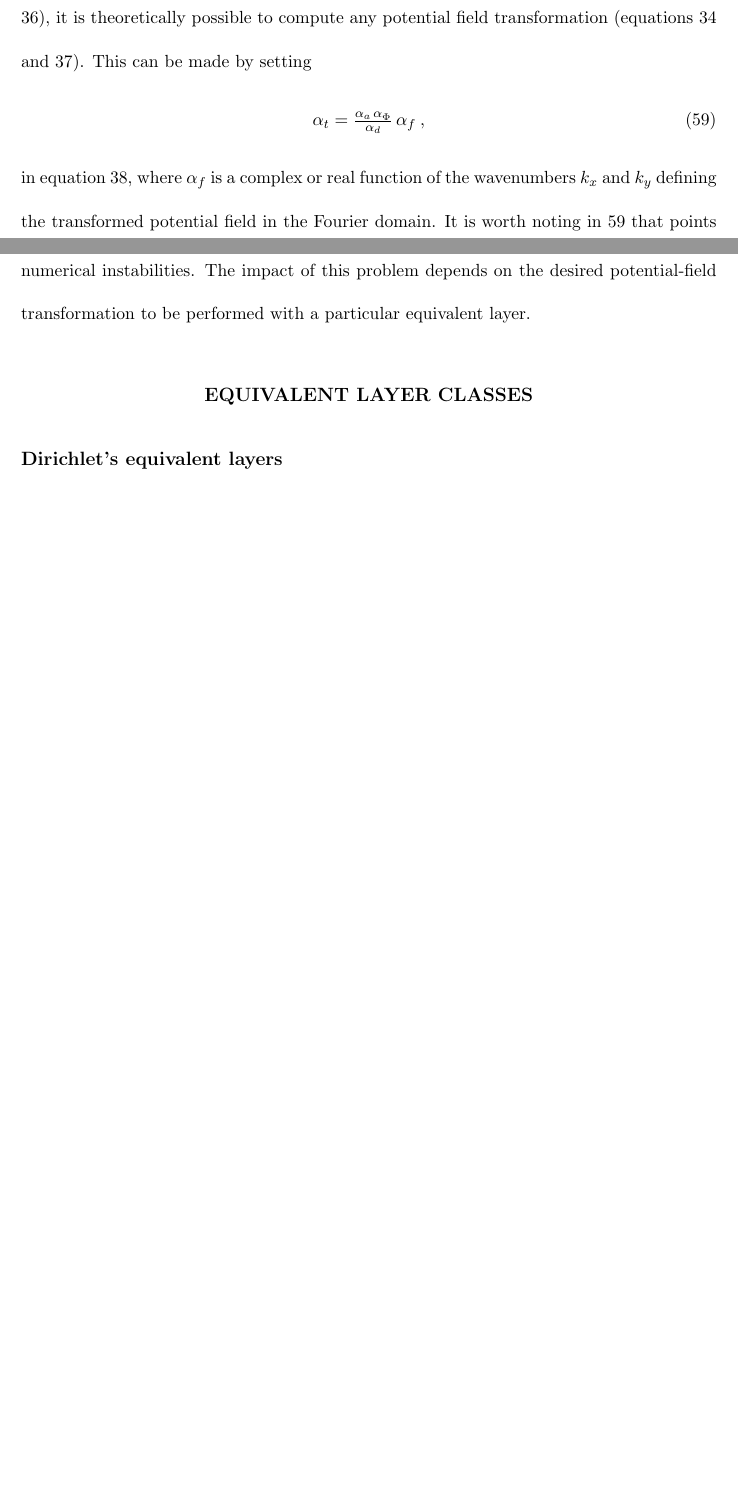
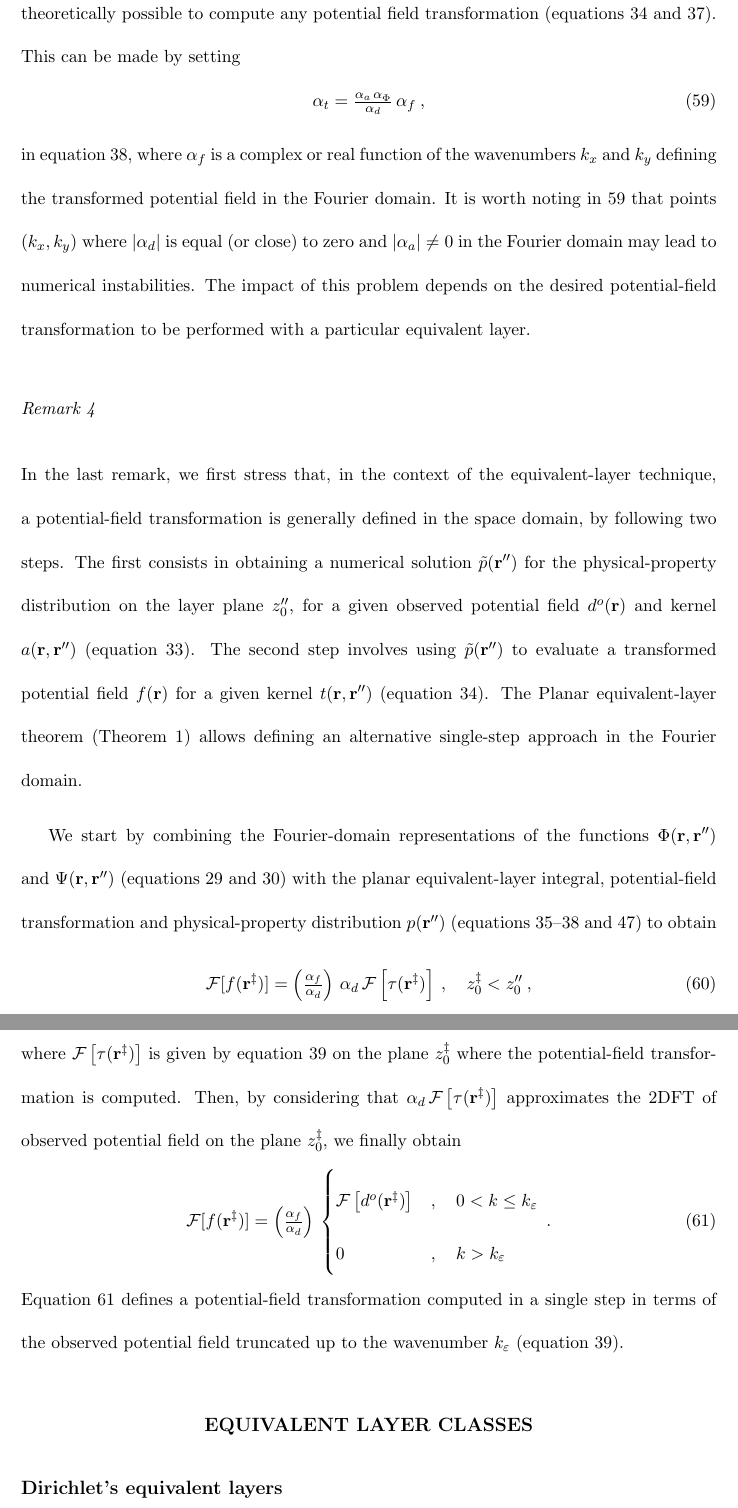
Before and after one commit to birocoles/planar-eqlayer-theory, a LaTeX document (manuscript/manuscript.tex, which reads manuscript/solutions_eqlayer_integral.tex): two parts of pages 20 and 21 of 37 before the commit and two parts of pages 21 and 22 of 38 after it, joined at a grey line, cut so that both start at the same text, the shorter picture padded with empty space. Compiled offline with pdfLaTeX.

Commit message:
include a single-step potential-field transformation

```diff
--- a/manuscript/solutions_eqlayer_integral.tex
+++ b/manuscript/solutions_eqlayer_integral.tex
@@ -338,6 +343,48 @@ It is worth noting in \ref{eq:alpha-t-generic} that points $(k_{x}, k_{y})$ wher
 $\vert \alpha_{d} \vert$ is equal (or close) to zero and $\vert \alpha_{a} \vert \ne 0$ in the Fourier domain
 may lead to numerical instabilities. The impact of this problem depends on the desired potential-field transformation
 to be performed with a particular equivalent layer.
+
+\subsubsection{Remark 4}
+
+In the last remark, we first stress that, in the context of the equivalent-layer technique,
+a potential-field transformation is generally defined
+in the space domain, by following two steps. The first consists in obtaining a numerical solution $\tilde{p}(\mathbf{r}'')$ for the
+physical-property distribution on the layer plane $z''_{0}$, for a given observed potential field
+$d^{o}(\mathbf{r})$ and kernel $a(\mathbf{r}, \mathbf{r}'')$ (equation \ref{eq:eqlayer-integral}).
+The second step involves using $\tilde{p}(\mathbf{r}'')$ to evaluate a transformed potential field
+$f(\mathbf{r})$ for a given kernel $t(\mathbf{r}, \mathbf{r}'')$ (equation \ref{eq:transformed-field-integral-space}).
+The Planar equivalent-layer theorem (Theorem \ref{theorem:planar-eqlayer-theorem}) allows defining
+an alternative single-step approach in the Fourier domain.
+
+We start by combining the Fourier-domain representations of the functions $\Phi(\mathbf{r}, \mathbf{r}'')$
+and $\Psi(\mathbf{r}, \mathbf{r}'')$ (equations \ref{eq:Phi-Fourier} and \ref{eq:Psi-Fourier}) with the
+planar equivalent-layer integral, potential-field transformation and physical-property distribution
+$p(\mathbf{r}'')$ (equations \ref{eq:eqlayer-integral-Fourier}--\ref{eq:kernel-transformation-Fourier} and
+\ref{eq:p-Fourier}) to obtain
+\begin{equation}
+	\mathcal{F} [ f(\mathbf{r}^{\ddagger}) ] =
+	\left( \tfrac{\alpha_{f}}{\alpha_{d}} \right) \, \alpha_{d} \, \mathcal{F} \left[ \tau(\mathbf{r}^{\ddagger}) \right] \: ,
+	\quad z^{\ddagger}_{0} < z''_{0} \: ,
+	\label{eq:transformed-field-integral-Fourier2}
+\end{equation}
+where $\mathcal{F} \left[ \tau(\mathbf{r}^{\ddagger}) \right]$ is given by equation \ref{eq:tau-Fourier}
+on the plane $z^{\ddagger}_{0}$ where the potential-field transformation is computed.
+Then, by considering that
+$\alpha_{d} \, \mathcal{F} \left[ \tau(\mathbf{r}^{\ddagger}) \right]$ approximates the 2DFT of observed potential field
+on the plane $z^{\ddagger}_{0}$, we finally obtain
+\begin{equation}
+	\mathcal{F} [ f(\mathbf{r}^{\ddagger}) ] =
+	\left( \tfrac{\alpha_{f}}{\alpha_{d}} \right) \,
+	\begin{cases}
+		\mathcal{F} \left[ d^{o}(\mathbf{r}^{\ddagger}) \right] & , \quad 0 < k \le k_{\varepsilon} \\
+		0 & , \quad k > k_{\varepsilon}
+	\end{cases} \: .
+	\label{eq:transformed-field-integral-Fourier3}
+\end{equation}
+Equation \ref{eq:transformed-field-integral-Fourier3} defines a potential-field transformation
+computed in a single step in terms of the observed potential field truncated up to the
+wavenumber $k_{\varepsilon}$ (equation \ref{eq:tau-Fourier}).
+
 
 \section{Equivalent layer classes}
 \label{sec:eqlayer_classes}
```
Also changed, not shown: manuscript/eqlayer_technique.tex (+6 -5 lines), manuscript/planar_eqlayer_integral.tex (+3 -6 lines), manuscript/potential_fields.tex (+2 -2 lines), manuscript/manuscript.pdf, manuscript/solutions_eqlayer_integral.tex (11 more changed lines).
